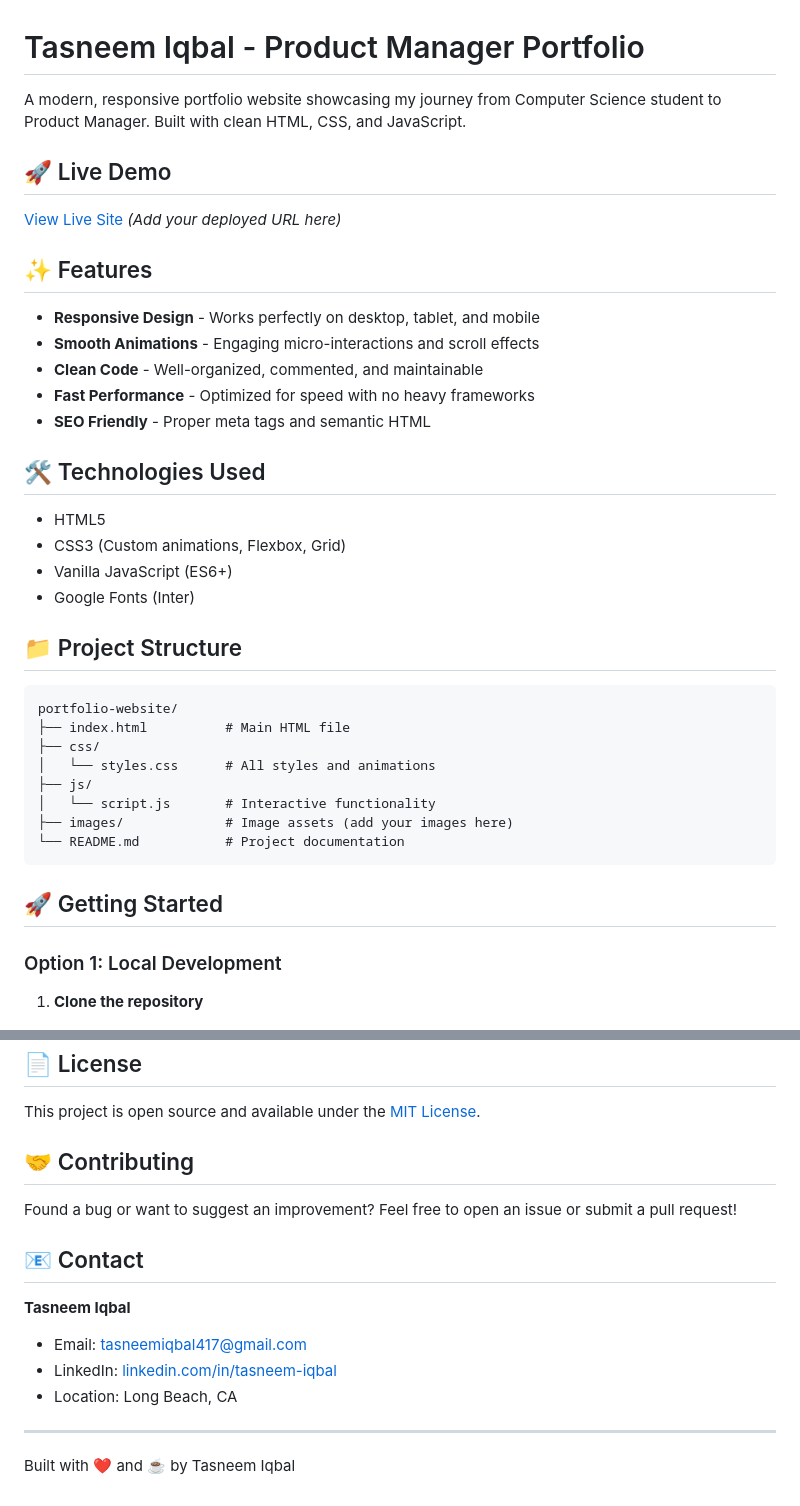
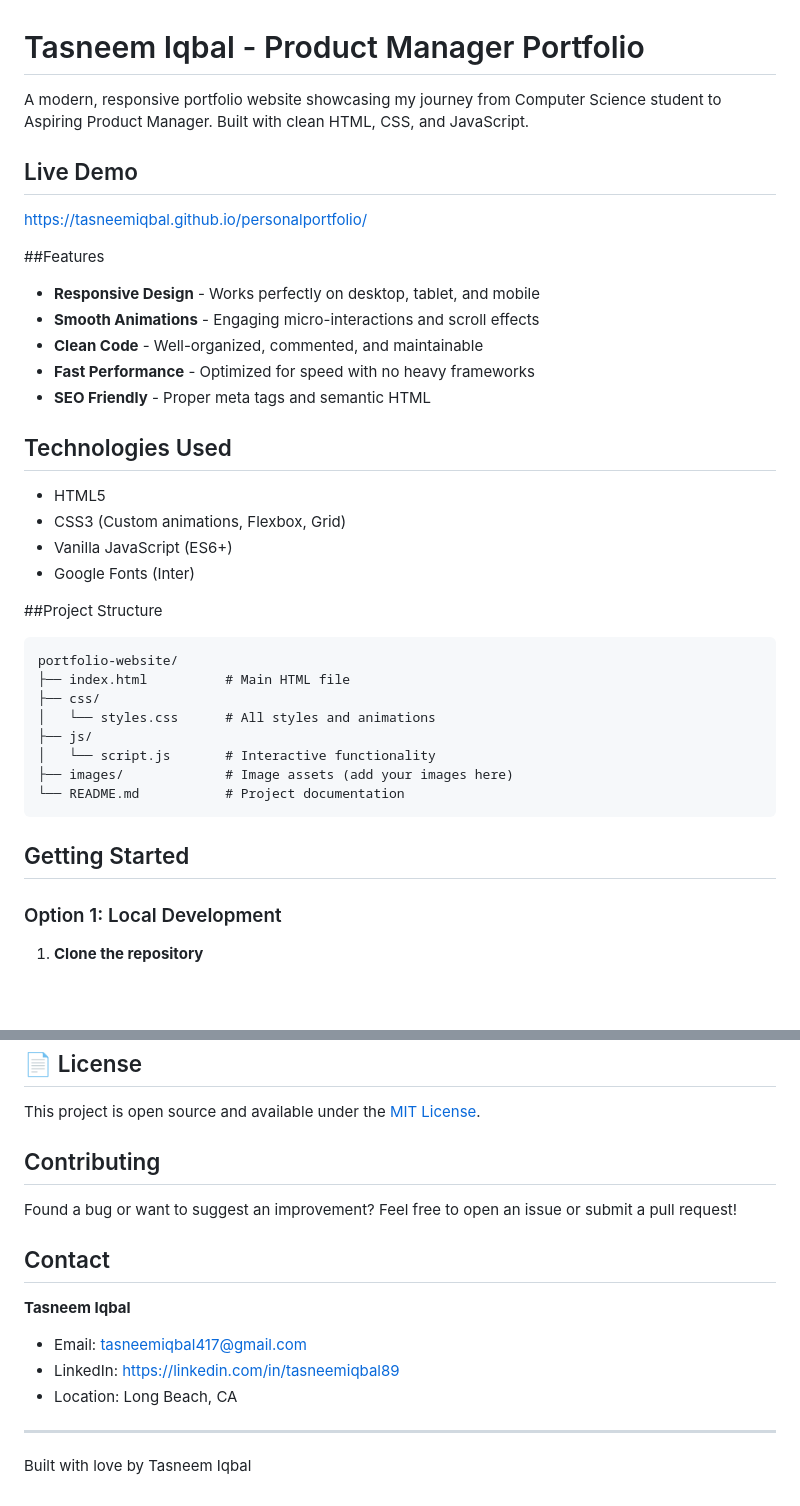
Before and after one commit to tasneemiqbal/personalportfolio, a Markdown page: README.md, 2 parts joined by grey strips. Drawn GitHub-style; blank space fills up the shorter version.

Commit message:
Update portfolio details and formatting in README

````diff
--- a/README.md
+++ b/README.md
@@ -1,12 +1,12 @@
 # Tasneem Iqbal - Product Manager Portfolio
 
-A modern, responsive portfolio website showcasing my journey from Computer Science student to Product Manager. Built with clean HTML, CSS, and JavaScript.
+A modern, responsive portfolio website showcasing my journey from Computer Science student to Aspiring Product Manager. Built with clean HTML, CSS, and JavaScript.
 
-## 🚀 Live Demo
+## Live Demo
 
-[View Live Site](#) *(Add your deployed URL here)*
+https://tasneemiqbal.github.io/personalportfolio/
 
-## ✨ Features
+##Features
 
 - **Responsive Design** - Works perfectly on desktop, tablet, and mobile
 - **Smooth Animations** - Engaging micro-interactions and scroll effects
@@ -14,14 +14,14 @@ A modern, responsive portfolio website showcasing my journey from Computer Scien
 - **Fast Performance** - Optimized for speed with no heavy frameworks
 - **SEO Friendly** - Proper meta tags and semantic HTML
 
-## 🛠️ Technologies Used
+## Technologies Used
 
 - HTML5
 - CSS3 (Custom animations, Flexbox, Grid)
 - Vanilla JavaScript (ES6+)
 - Google Fonts (Inter)
 
-## 📁 Project Structure
+##Project Structure
 
 ```
 portfolio-website/
@@ -34,7 +34,7 @@ portfolio-website/
 └── README.md           # Project documentation
 ```
 
-## 🚀 Getting Started
+##  Getting Started
 
 ### Option 1: Local Development
 
@@ -136,17 +136,17 @@ None currently! If you find any, please open an issue.
 
 This project is open source and available under the [MIT License](LICENSE).
 
-## 🤝 Contributing
+## Contributing
 
 Found a bug or want to suggest an improvement? Feel free to open an issue or submit a pull request!
 
-## 📧 Contact
+## Contact
 
 **Tasneem Iqbal**
 - Email: tasneemiqbal417@gmail.com
-- LinkedIn: [linkedin.com/in/tasneem-iqbal](https://linkedin.com/in/tasneem-iqbal)
+- LinkedIn: https://linkedin.com/in/tasneemiqbal89
 - Location: Long Beach, CA
 
 ---
 
-Built with ❤️ and ☕ by Tasneem Iqbal
+Built with love by Tasneem Iqbal
````
